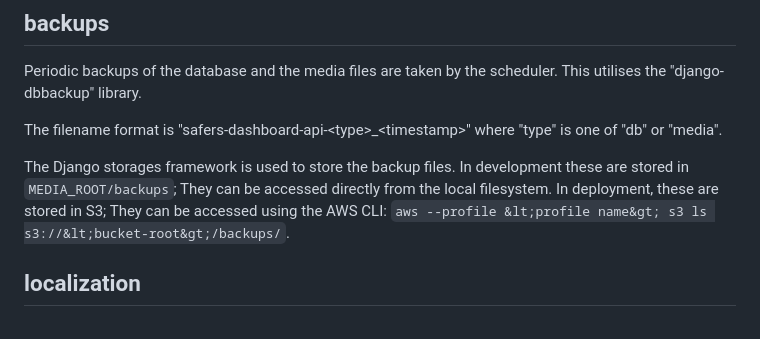
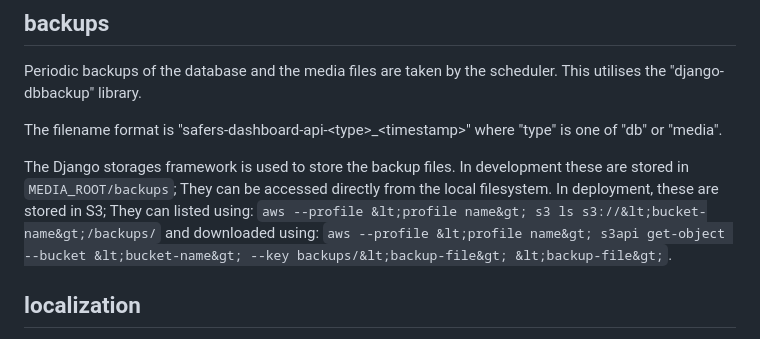
Before and after one commit to links-ads/safers-dashboard-api, a Markdown page: README.md, the part around the change. Rendered like a GitHub page.

Commit message:
chore(backend): updated documenatation

```diff
--- a/README.md
+++ b/README.md
@@ -201,7 +201,8 @@ Periodic backups of the database and the media files are taken by the scheduler.
 
 The filename format is "safers-dashboard-api-&lt;type&gt;_&lt;timestamp&gt;" where "type" is one of "db" or "media".
 
-The Django storages framework is used to store the backup files.  In development these are stored in `MEDIA_ROOT/backups`; They can be accessed directly from the local filesystem.  In deployment, these are stored in S3; They can be accessed using the AWS CLI: `aws --profile &lt;profile name&gt; s3 ls s3://&lt;bucket-root&gt;/backups/`.
+The Django storages framework is used to store the backup files.  In development these are stored in `MEDIA_ROOT/backups`; They can be accessed directly from the local filesystem.  In deployment, these are stored in S3; They can listed using: `aws --profile &lt;profile name&gt; s3 ls s3://&lt;bucket-name&gt;/backups/`
+and downloaded using: `aws --profile &lt;profile name&gt; s3api get-object --bucket &lt;bucket-name&gt; --key backups/&lt;backup-file&gt; &lt;backup-file&gt;`.
 
 
 
```
